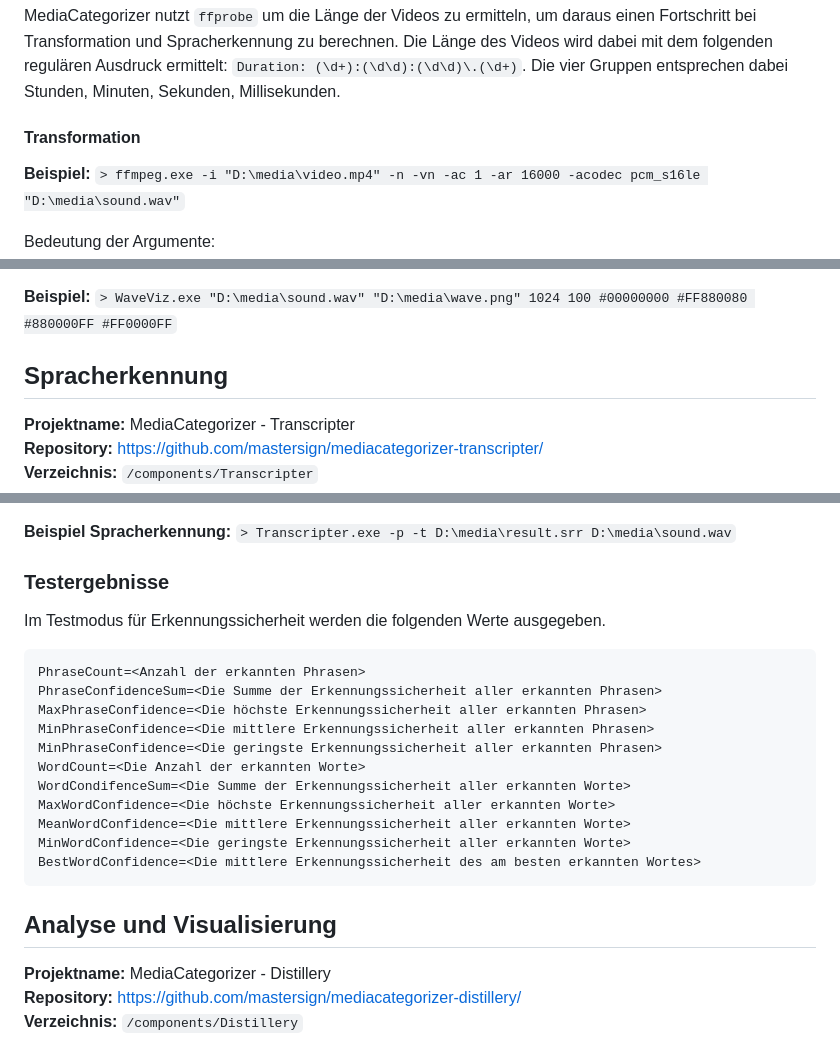
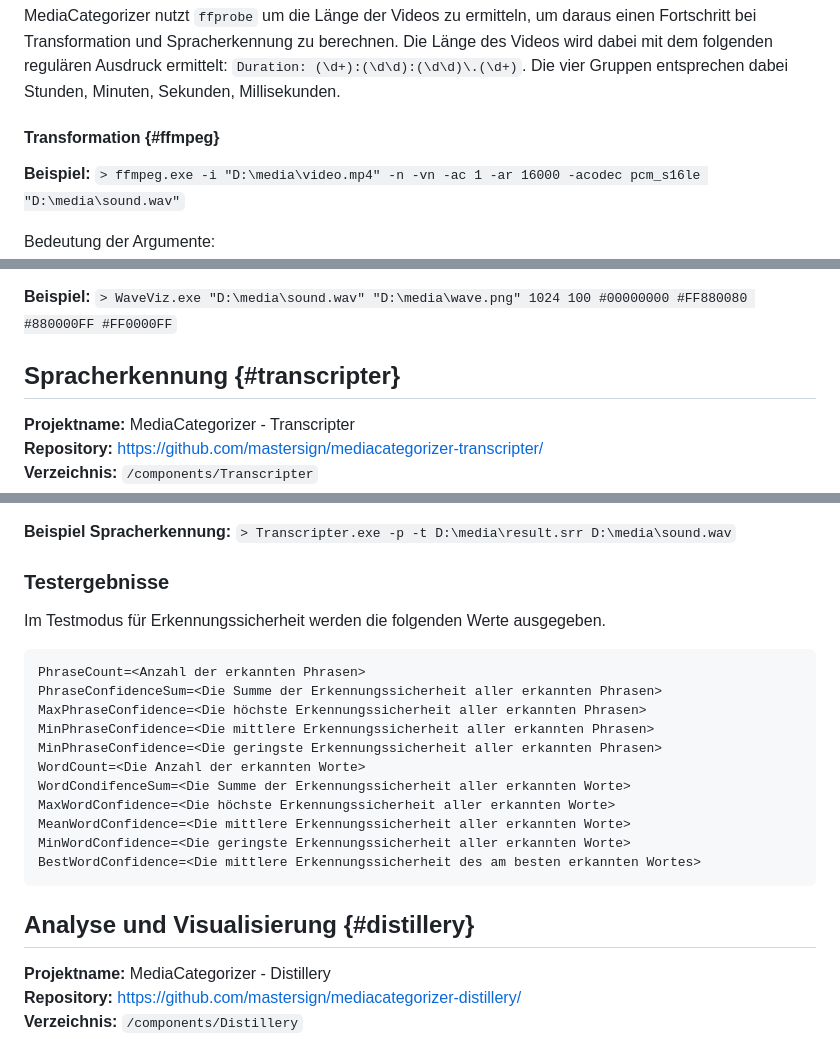
Before and after one commit to mastersign/mediacategorizer, a Markdown page: docs/Systemarchitektur.md, 3 parts joined by grey strips. Drawn GitHub-style.

```diff
--- a/docs/Systemarchitektur.md
+++ b/docs/Systemarchitektur.md
@@ -232,8 +234,7 @@ Die Ausgabe könnte dann z.B. wie folgt aussehen.
 
 MediaCategorizer nutzt `ffprobe` um die Länge der Videos zu ermitteln, um daraus einen Fortschritt bei Transformation und Spracherkennung zu berechnen. Die Länge des Videos wird dabei mit dem folgenden regulären Ausdruck ermittelt: `Duration: (\d+):(\d\d):(\d\d)\.(\d+)`. Die vier Gruppen entsprechen dabei Stunden, Minuten, Sekunden, Millisekunden.
 
-#### Transformation
-
+#### Transformation {#ffmpeg}
 **Beispiel:** `> ffmpeg.exe -i "D:\media\video.mp4" -n -vn -ac 1 -ar 16000 -acodec pcm_s16le "D:\media\sound.wav"`
 
 Bedeutung der Argumente:
@@ -275,8 +276,7 @@ Bedeutung der Argumente:
 
 **Beispiel:** `> WaveViz.exe "D:\media\sound.wav" "D:\media\wave.png" 1024 100 #00000000 #FF880080 #880000FF #FF0000FF`
 
-## Spracherkennung
-
+## Spracherkennung {#transcripter}
 **Projektname:** MediaCategorizer - Transcripter
 **Repository:** <https://github.com/mastersign/mediacategorizer-transcripter/>
 **Verzeichnis:** `/components/Transcripter`
@@ -314,7 +313,6 @@ Das Programm besitzt zwei Betriebsmodi. Im Standardmodus wird die gesamte Quelld
 **Beispiel Spracherkennung:** `> Transcripter.exe -p -t D:\media\result.srr D:\media\sound.wav`
 
 ### Testergebnisse
-
 Im Testmodus für Erkennungssicherheit werden die folgenden Werte ausgegeben.
 
 	PhraseCount=<Anzahl der erkannten Phrasen>
@@ -329,8 +327,7 @@ Im Testmodus für Erkennungssicherheit werden die folgenden Werte ausgegeben.
 	MinWordConfidence=<Die geringste Erkennungssicherheit aller erkannten Worte>
 	BestWordConfidence=<Die mittlere Erkennungssicherheit des am besten erkannten Wortes>
 
-## Analyse und Visualisierung
-
+## Analyse und Visualisierung {#distillery}
 **Projektname:** MediaCategorizer - Distillery
 **Repository:** <https://github.com/mastersign/mediacategorizer-distillery/>
 **Verzeichnis:** `/components/Distillery`
```
Also changed, not shown: other parts of docs/Systemarchitektur.md (+25 -23 lines), docs/images/diagrams/Architecture.png (added), docs/images/diagrams/Namespaces.png, docs/images/waveform.png (added).
